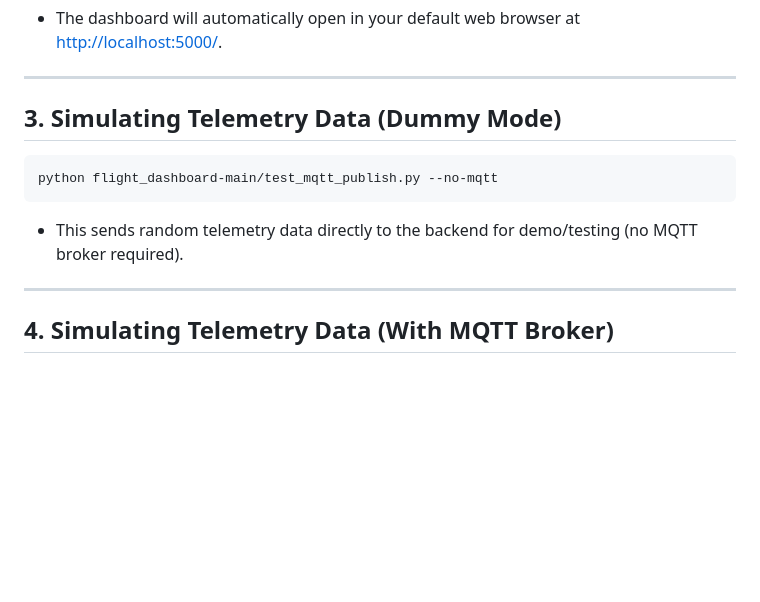
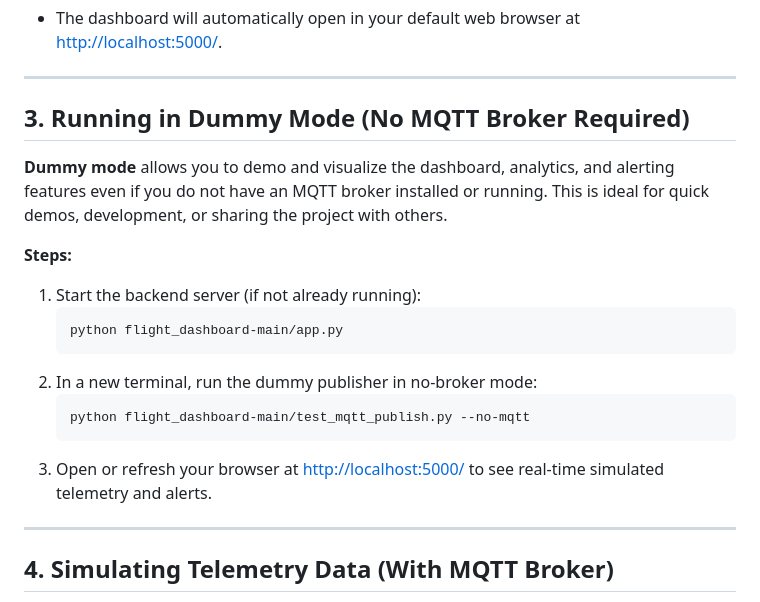
Before and after one commit to Safatreza/flight_dashboard, a Markdown page: flight_dashboard-main/USAGE_AND_COMMENTS.md, the part around the change. Rendered like a GitHub page; blank space fills up the shorter version.

Commit message:
Clarify and expand dummy mode instructions in USAGE_AND_COMMENTS.md

````diff
--- a/flight_dashboard-main/USAGE_AND_COMMENTS.md
+++ b/flight_dashboard-main/USAGE_AND_COMMENTS.md
@@ -23,12 +23,20 @@ python flight_dashboard-main/app.py
 
 ---
 
-## 3. Simulating Telemetry Data (Dummy Mode)
+## 3. Running in Dummy Mode (No MQTT Broker Required)
 
-```sh
-python flight_dashboard-main/test_mqtt_publish.py --no-mqtt
-```
-- This sends random telemetry data directly to the backend for demo/testing (no MQTT broker required).
+**Dummy mode** allows you to demo and visualize the dashboard, analytics, and alerting features even if you do not have an MQTT broker installed or running. This is ideal for quick demos, development, or sharing the project with others.
+
+**Steps:**
+1. Start the backend server (if not already running):
+   ```sh
+   python flight_dashboard-main/app.py
+   ```
+2. In a new terminal, run the dummy publisher in no-broker mode:
+   ```sh
+   python flight_dashboard-main/test_mqtt_publish.py --no-mqtt
+   ```
+3. Open or refresh your browser at [http://localhost:5000/](http://localhost:5000/) to see real-time simulated telemetry and alerts.
 
 ---
 
````
